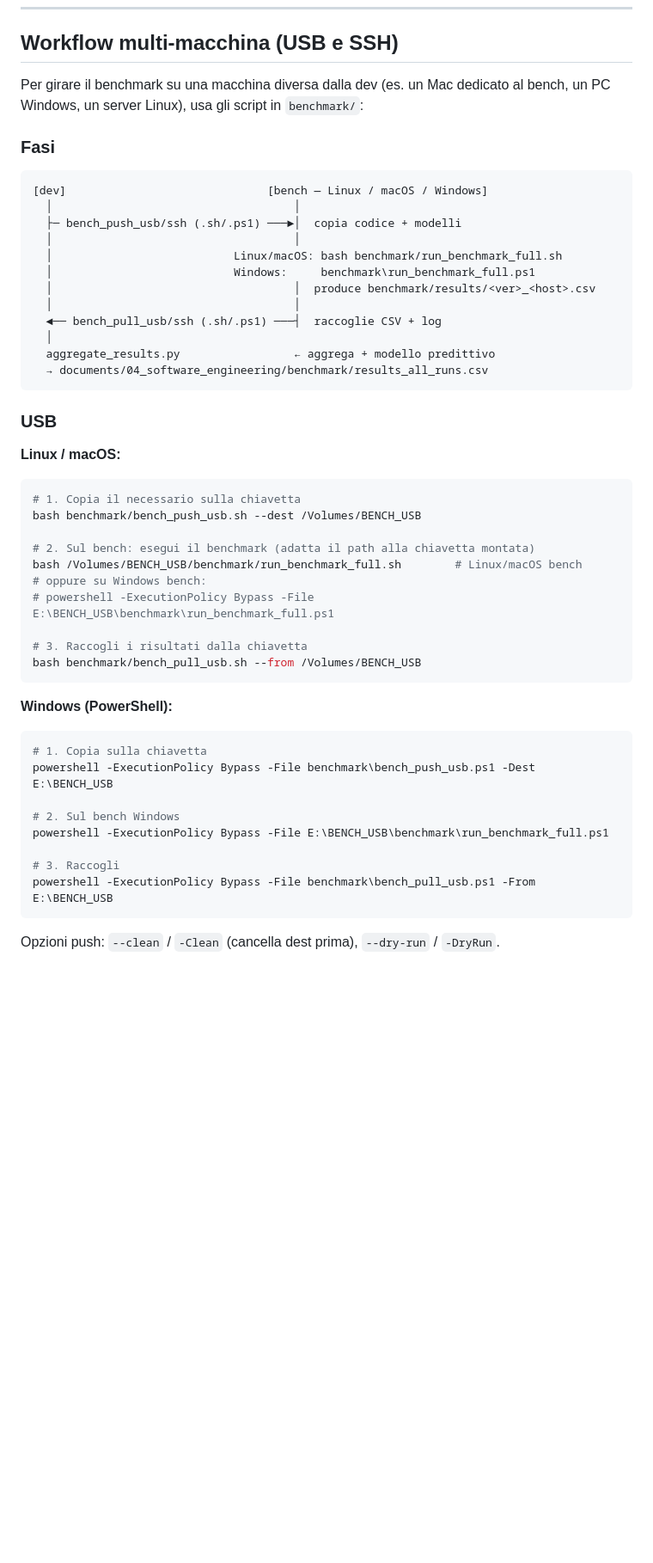
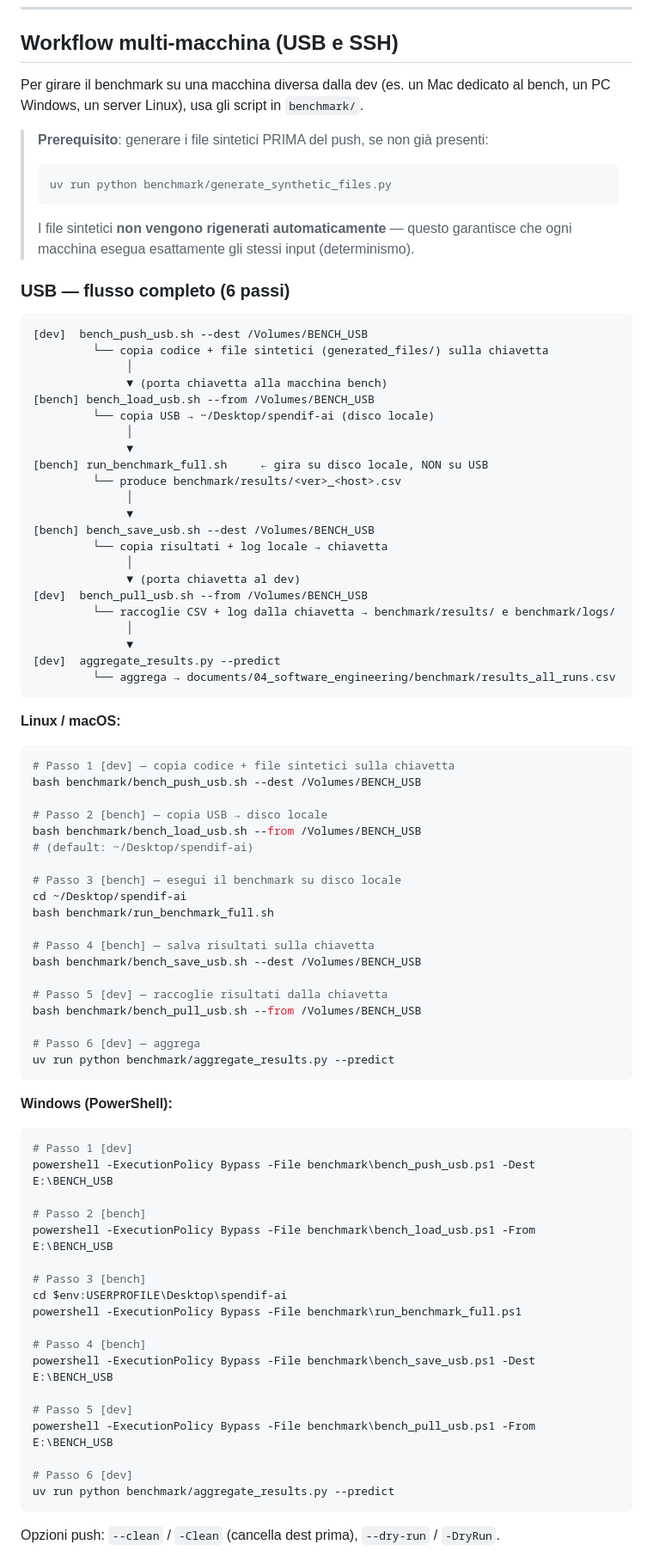
Before and after one commit to drake69/spendify, a Markdown page: benchmark/README.md, the part around one of its changes. Shown at 86% size. GitHub-like rendering; blank space fills up the shorter version.

````diff
--- a/benchmark/README.md
+++ b/benchmark/README.md
@@ -528,51 +530,85 @@ raccolti esplicitamente con `bench_pull_usb.sh` / `bench_pull_ssh.sh` (o `.ps1`)
 ## Workflow multi-macchina (USB e SSH)
 
 Per girare il benchmark su una macchina diversa dalla dev (es. un Mac dedicato al bench,
-un PC Windows, un server Linux), usa gli script in `benchmark/`:
+un PC Windows, un server Linux), usa gli script in `benchmark/`.
 
-### Fasi
+> **Prerequisito**: generare i file sintetici PRIMA del push, se non già presenti:
+> ```bash
+> uv run python benchmark/generate_synthetic_files.py
+> ```
+> I file sintetici **non vengono rigenerati automaticamente** — questo garantisce
+> che ogni macchina esegua esattamente gli stessi input (determinismo).
+
+### USB — flusso completo (6 passi)
 
 ```
-[dev]                              [bench — Linux / macOS / Windows]
-  │                                    │
-  ├─ bench_push_usb/ssh (.sh/.ps1) ───►│  copia codice + modelli
-  │                                    │
-  │                           Linux/macOS: bash benchmark/run_benchmark_full.sh
-  │                           Windows:     benchmark\run_benchmark_full.ps1
-  │                                    │  produce benchmark/results/<ver>_<host>.csv
-  │                                    │
-  ◄── bench_pull_usb/ssh (.sh/.ps1) ───┤  raccoglie CSV + log
-  │
-  aggregate_results.py                 ← aggrega + modello predittivo
-  → documents/04_software_engineering/benchmark/results_all_runs.csv
+[dev]  bench_push_usb.sh --dest /Volumes/BENCH_USB
+         └── copia codice + file sintetici (generated_files/) sulla chiavetta
+              │
+              ▼ (porta chiavetta alla macchina bench)
+[bench] bench_load_usb.sh --from /Volumes/BENCH_USB
+         └── copia USB → ~/Desktop/spendif-ai (disco locale)
+              │
+              ▼
+[bench] run_benchmark_full.sh     ← gira su disco locale, NON su USB
+         └── produce benchmark/results/<ver>_<host>.csv
+              │
+              ▼
+[bench] bench_save_usb.sh --dest /Volumes/BENCH_USB
+         └── copia risultati + log locale → chiavetta
+              │
+              ▼ (porta chiavetta al dev)
+[dev]  bench_pull_usb.sh --from /Volumes/BENCH_USB
+         └── raccoglie CSV + log dalla chiavetta → benchmark/results/ e benchmark/logs/
+              │
+              ▼
+[dev]  aggregate_results.py --predict
+         └── aggrega → documents/04_software_engineering/benchmark/results_all_runs.csv
 ```
-
-### USB
 
 **Linux / macOS:**
 ```bash
-# 1. Copia il necessario sulla chiavetta
+# Passo 1 [dev] — copia codice + file sintetici sulla chiavetta
 bash benchmark/bench_push_usb.sh --dest /Volumes/BENCH_USB
 
-# 2. Sul bench: esegui il benchmark (adatta il path alla chiavetta montata)
-bash /Volumes/BENCH_USB/benchmark/run_benchmark_full.sh        # Linux/macOS bench
-# oppure su Windows bench:
-# powershell -ExecutionPolicy Bypass -File E:\BENCH_USB\benchmark\run_benchmark_full.ps1
+# Passo 2 [bench] — copia USB → disco locale
+bash benchmark/bench_load_usb.sh --from /Volumes/BENCH_USB
+# (default: ~/Desktop/spendif-ai)
 
-# 3. Raccogli i risultati dalla chiavetta
+# Passo 3 [bench] — esegui il benchmark su disco locale
+cd ~/Desktop/spendif-ai
+bash benchmark/run_benchmark_full.sh
+
+# Passo 4 [bench] — salva risultati sulla chiavetta
+bash benchmark/bench_save_usb.sh --dest /Volumes/BENCH_USB
+
+# Passo 5 [dev] — raccoglie risultati dalla chiavetta
 bash benchmark/bench_pull_usb.sh --from /Volumes/BENCH_USB
+
+# Passo 6 [dev] — aggrega
+uv run python benchmark/aggregate_results.py --predict
 ```
 
 **Windows (PowerShell):**
 ```powershell
-# 1. Copia sulla chiavetta
+# Passo 1 [dev]
 powershell -ExecutionPolicy Bypass -File benchmark\bench_push_usb.ps1 -Dest E:\BENCH_USB
 
-# 2. Sul bench Windows
-powershell -ExecutionPolicy Bypass -File E:\BENCH_USB\benchmark\run_benchmark_full.ps1
+# Passo 2 [bench]
+powershell -ExecutionPolicy Bypass -File benchmark\bench_load_usb.ps1 -From E:\BENCH_USB
 
-# 3. Raccogli
+# Passo 3 [bench]
+cd $env:USERPROFILE\Desktop\spendif-ai
+powershell -ExecutionPolicy Bypass -File benchmark\run_benchmark_full.ps1
+
+# Passo 4 [bench]
+powershell -ExecutionPolicy Bypass -File benchmark\bench_save_usb.ps1 -Dest E:\BENCH_USB
+
+# Passo 5 [dev]
 powershell -ExecutionPolicy Bypass -File benchmark\bench_pull_usb.ps1 -From E:\BENCH_USB
+
+# Passo 6 [dev]
+uv run python benchmark/aggregate_results.py --predict
 ```
 
 Opzioni push: `--clean` / `-Clean` (cancella dest prima), `--dry-run` / `-DryRun`.
````
Also changed, not shown: other parts of benchmark/README.md (+33 -25 lines).
